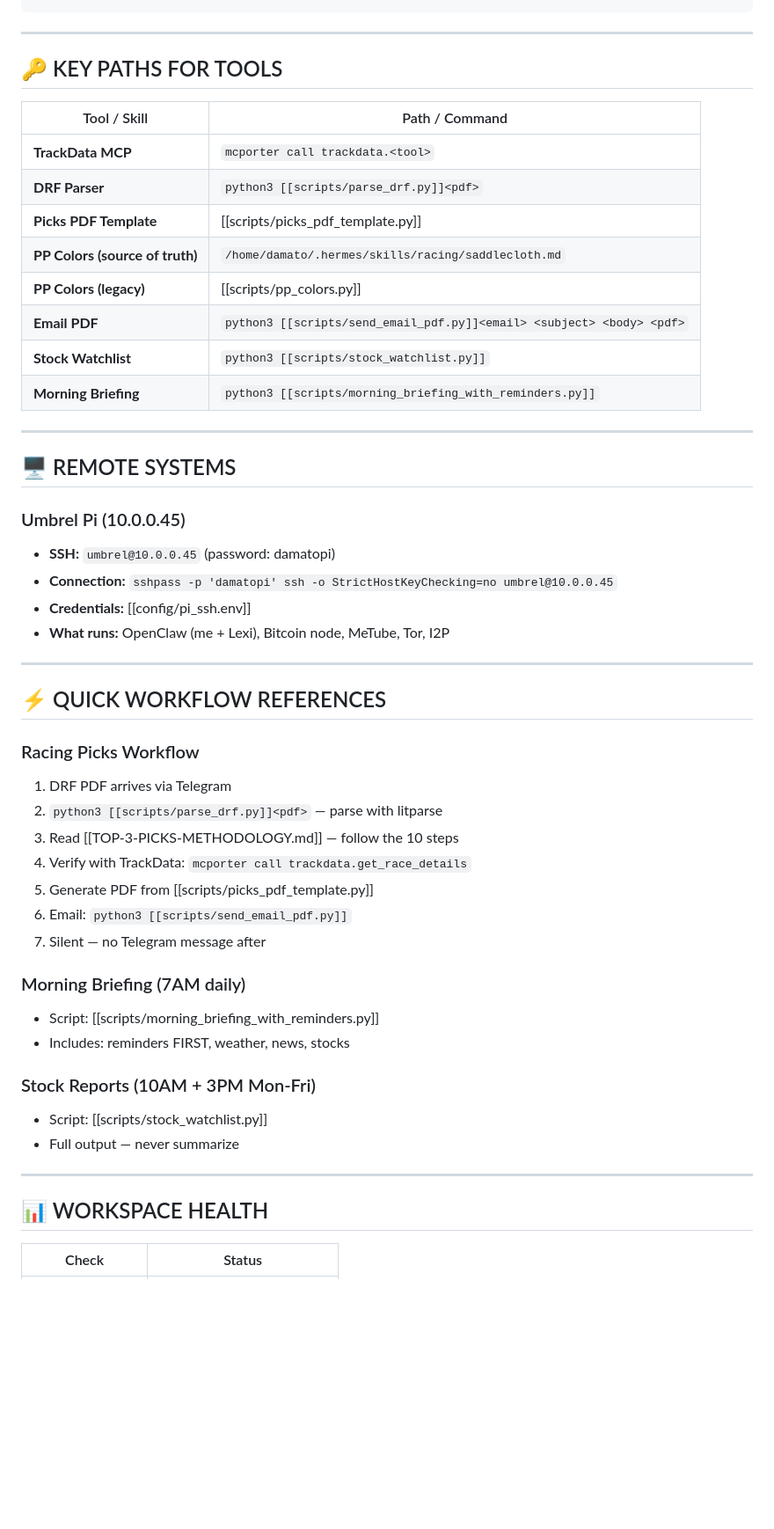
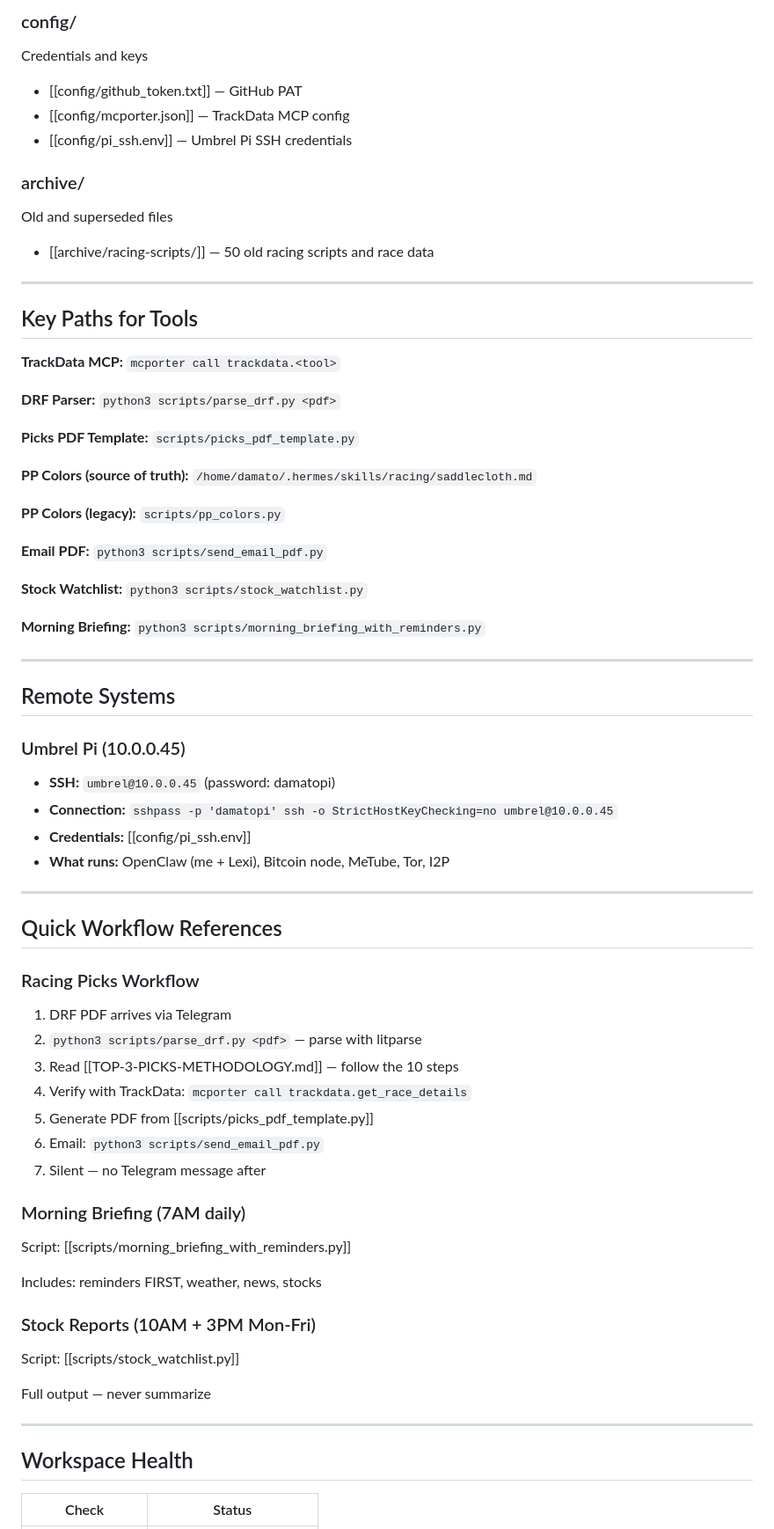
Before and after one commit to inxs2026/inxs.live, a Markdown page: docs/WORKSPACE-SITEMAP.md, the part around one of its changes. Shown at 88% size. Rendered like a GitHub page; blank space fills up the shorter version.

Commit message:
wikilinks: rewrite WORKSPACE-SITEMAP.md with clean wikilinks throughout

```diff
--- a/docs/WORKSPACE-SITEMAP.md
+++ b/docs/WORKSPACE-SITEMAP.md
@@ -103,24 +108,43 @@
+### config/
+
+Credentials and keys
+
+- [[config/github_token.txt]] — GitHub PAT
+- [[config/mcporter.json]] — TrackData MCP config
+- [[config/pi_ssh.env]] — Umbrel Pi SSH credentials
+
+### archive/
+
+Old and superseded files
+
+- [[archive/racing-scripts/]] — 50 old racing scripts and race data
 
 ---
 
-## 🔑 KEY PATHS FOR TOOLS
+## Key Paths for Tools
 
-| Tool / Skill | Path / Command |
-|---------------|-----------------|
-| **TrackData MCP** | `mcporter call trackdata.<tool>` |
-| **DRF Parser** | `python3 [[scripts/parse_drf.py]]<pdf>` |
-| **Picks PDF Template** | [[scripts/picks_pdf_template.py]]|
-| **PP Colors (source of truth)** | `/home/damato/.hermes/skills/racing/saddlecloth.md` |
-| **PP Colors (legacy)** | [[scripts/pp_colors.py]]|
-| **Email PDF** | `python3 [[scripts/send_email_pdf.py]]<email> <subject> <body> <pdf>` |
-| **Stock Watchlist** | `python3 [[scripts/stock_watchlist.py]]` |
-| **Morning Briefing** | `python3 [[scripts/morning_briefing_with_reminders.py]]` |
+**TrackData MCP:** `mcporter call trackdata.<tool>`
+
+**DRF Parser:** `python3 scripts/parse_drf.py <pdf>`
+
+**Picks PDF Template:** `scripts/picks_pdf_template.py`
+
+**PP Colors (source of truth):** `/home/damato/.hermes/skills/racing/saddlecloth.md`
+
+**PP Colors (legacy):** `scripts/pp_colors.py`
+
+**Email PDF:** `python3 scripts/send_email_pdf.py`
+
+**Stock Watchlist:** `python3 scripts/stock_watchlist.py`
+
+**Morning Briefing:** `python3 scripts/morning_briefing_with_reminders.py`
 
 ---
 
-## 🖥️ REMOTE SYSTEMS
+## Remote Systems
 
 ### Umbrel Pi (10.0.0.45)
+
 - **SSH:** `umbrel@10.0.0.45` (password: damatopi)
 - **Connection:** `sshpass -p 'damatopi' ssh -o StrictHostKeyChecking=no umbrel@10.0.0.45`
 - **Credentials:** [[config/pi_ssh.env]]
@@ -128,28 +152,33 @@
 
 ---
 
-## ⚡ QUICK WORKFLOW REFERENCES
+## Quick Workflow References
 
 ### Racing Picks Workflow
+
 1. DRF PDF arrives via Telegram
-2. `python3 [[scripts/parse_drf.py]]<pdf>` — parse with litparse
+2. `python3 scripts/parse_drf.py <pdf>` — parse with litparse
 3. Read [[TOP-3-PICKS-METHODOLOGY.md]] — follow the 10 steps
 4. Verify with TrackData: `mcporter call trackdata.get_race_details`
 5. Generate PDF from [[scripts/picks_pdf_template.py]]
-6. Email: `python3 [[scripts/send_email_pdf.py]]`
+6. Email: `python3 scripts/send_email_pdf.py`
 7. Silent — no Telegram message after
 
 ### Morning Briefing (7AM daily)
-- Script: [[scripts/morning_briefing_with_reminders.py]]
-- Includes: reminders FIRST, weather, news, stocks
+
+Script: [[scripts/morning_briefing_with_reminders.py]]
+
+Includes: reminders FIRST, weather, news, stocks
 
 ### Stock Reports (10AM + 3PM Mon-Fri)
-- Script: [[scripts/stock_watchlist.py]]
-- Full output — never summarize
+
+Script: [[scripts/stock_watchlist.py]]
+
+Full output — never summarize
 
 ---
 
-## 📊 WORKSPACE HEALTH
+## Workspace Health
 
 | Check | Status |
 |-------|--------|
```
Also changed, not shown: other parts of docs/WORKSPACE-SITEMAP.md (+105 -102 lines).
